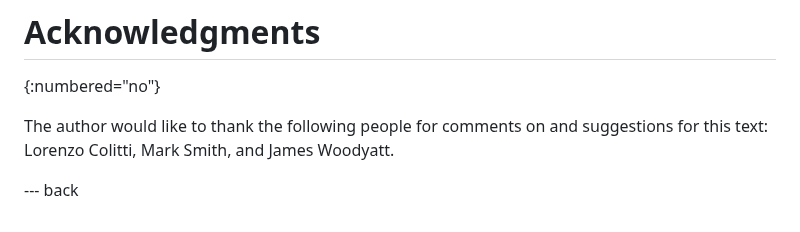
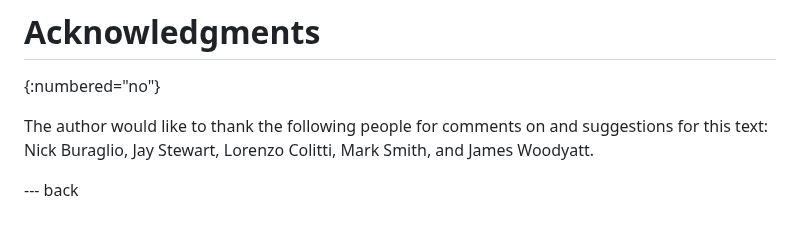
Before and after one commit to timchown/address-accountability, a Markdown page: draft-ccc-v6ops-address-accountability.md, the part around the change. GitHub-like rendering.

Commit message:
additional acknowledgements

```diff
--- a/draft-ccc-v6ops-address-accountability.md
+++ b/draft-ccc-v6ops-address-accountability.md
@@ -325,6 +325,6 @@ This document has no IANA actions.
 
 The author would like to thank the following people for comments on and
 suggestions for this text:
-Lorenzo Colitti, Mark Smith, and James Woodyatt.
+Nick Buraglio, Jay Stewart, Lorenzo Colitti, Mark Smith, and James Woodyatt.
 
 --- back
```
